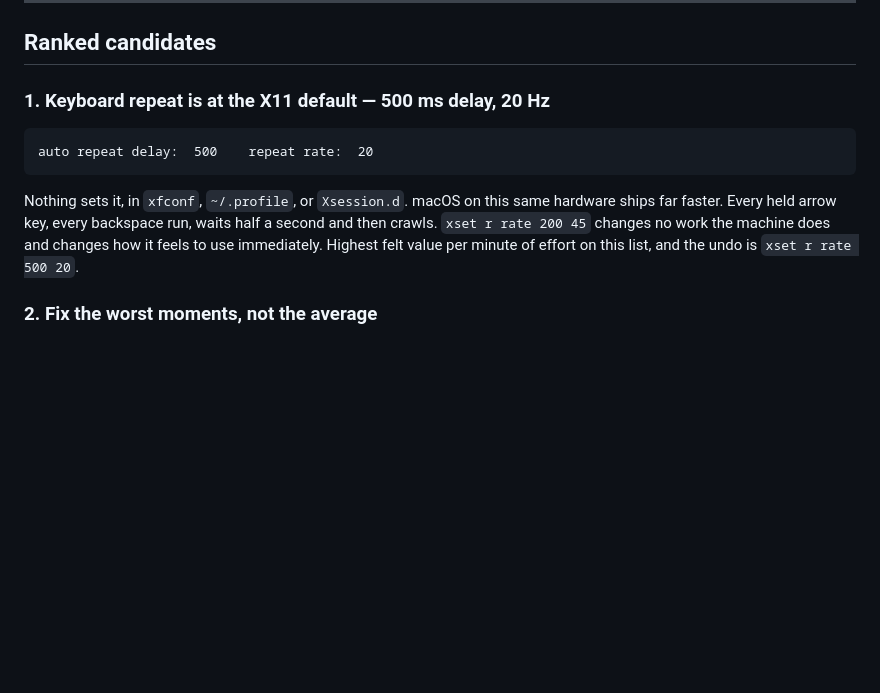
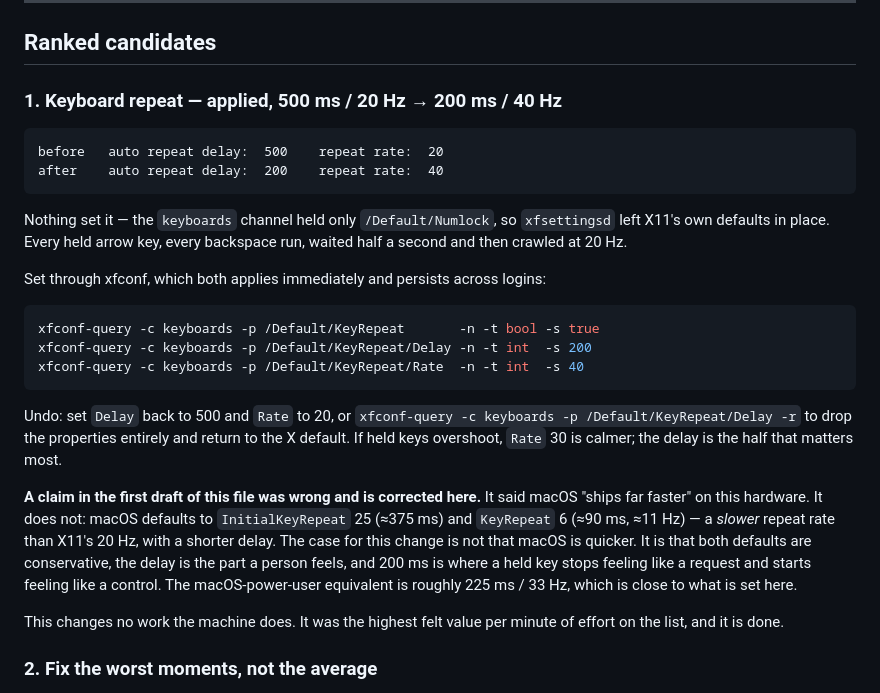
Before and after one commit to garfbargle/mintbook, a Markdown page: docs/feel.md, the part around the change. GitHub-like rendering; blank space fills up the shorter version.

Commit message:
Key repeat: 500 ms / 20 Hz was nobody's choice. Now 200 / 40.
The keyboards channel held only /Default/Numlock, so xfsettingsd never touched
key repeat and X11's own defaults stood. Set Delay=200 and Rate=40 through
xfconf, which applies live and persists. Verified in xset.

Corrects a claim from this file's first draft: macOS does not ship faster here.
Its defaults are ~375 ms delay and ~11 Hz repeat - a slower rate than X11's 20.
The delay is the half a person feels, and that is what this change is for.

Co-Authored-By: Claude Opus 5 <noreply@anthropic.com>

````diff
--- a/docs/feel.md
+++ b/docs/feel.md
@@ -61,17 +61,41 @@ as latency work.
 
 ## Ranked candidates
 
-### 1. Keyboard repeat is at the X11 default — 500 ms delay, 20 Hz
+### 1. Keyboard repeat — **applied**, 500 ms / 20 Hz → 200 ms / 40 Hz
 
 ```
-auto repeat delay:  500    repeat rate:  20
+before   auto repeat delay:  500    repeat rate:  20
+after    auto repeat delay:  200    repeat rate:  40
 ```
 
-Nothing sets it, in `xfconf`, `~/.profile`, or `Xsession.d`. macOS on this same
-hardware ships far faster. Every held arrow key, every backspace run, waits half
-a second and then crawls. `xset r rate 200 45` changes no work the machine does
-and changes how it feels to use immediately. Highest felt value per minute of
-effort on this list, and the undo is `xset r rate 500 20`.
+Nothing set it — the `keyboards` channel held only `/Default/Numlock`, so
+`xfsettingsd` left X11's own defaults in place. Every held arrow key, every
+backspace run, waited half a second and then crawled at 20 Hz.
+
+Set through xfconf, which both applies immediately and persists across logins:
+
+```bash
+xfconf-query -c keyboards -p /Default/KeyRepeat       -n -t bool -s true
+xfconf-query -c keyboards -p /Default/KeyRepeat/Delay -n -t int  -s 200
+xfconf-query -c keyboards -p /Default/KeyRepeat/Rate  -n -t int  -s 40
+```
+
+Undo: set `Delay` back to 500 and `Rate` to 20, or `xfconf-query -c keyboards -p
+/Default/KeyRepeat/Delay -r` to drop the properties entirely and return to the X
+default. If held keys overshoot, `Rate` 30 is calmer; the delay is the half that
+matters most.
+
+**A claim in the first draft of this file was wrong and is corrected here.** It
+said macOS "ships far faster" on this hardware. It does not: macOS defaults to
+`InitialKeyRepeat` 25 (≈375 ms) and `KeyRepeat` 6 (≈90 ms, ≈11 Hz) — a *slower*
+repeat rate than X11's 20 Hz, with a shorter delay. The case for this change is
+not that macOS is quicker. It is that both defaults are conservative, the delay
+is the part a person feels, and 200 ms is where a held key stops feeling like a
+request and starts feeling like a control. The macOS-power-user equivalent is
+roughly 225 ms / 33 Hz, which is close to what is set here.
+
+This changes no work the machine does. It was the highest felt value per minute
+of effort on the list, and it is done.
 
 ### 2. Fix the worst moments, not the average
 
````
